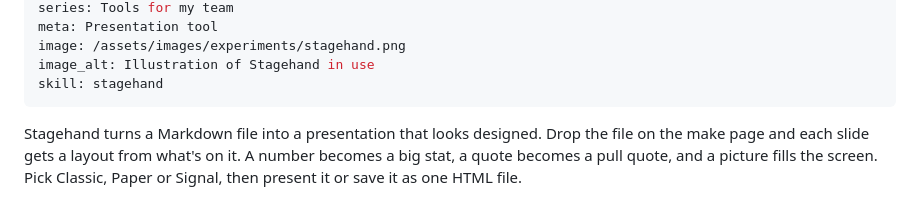
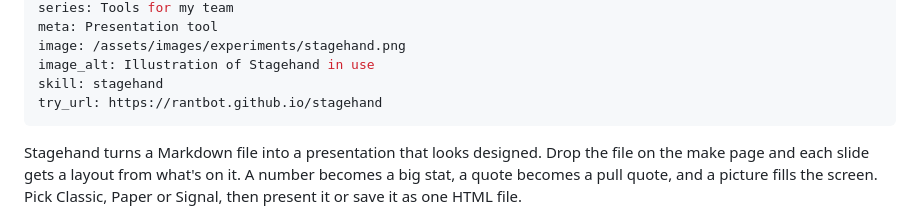
Before and after one commit to rantbot/portfolio, a Markdown page: src/posts/2026-10-08-stagehand.md, the part around the change. Drawn GitHub-style.

Commit message:
update link to stagehand

```diff
--- a/src/posts/2026-10-08-stagehand.md
+++ b/src/posts/2026-10-08-stagehand.md
@@ -9,6 +9,7 @@ meta: Presentation tool
 image: /assets/images/experiments/stagehand.png
 image_alt: Illustration of Stagehand in use
 skill: stagehand
+try_url: https://rantbot.github.io/stagehand
 ---
 
 Stagehand turns a Markdown file into a presentation that looks designed. Drop the file on the make page and each slide gets a layout from what's on it. A number becomes a big stat, a quote becomes a pull quote, and a picture fills the screen. Pick Classic, Paper or Signal, then present it or save it as one HTML file.
```
Also changed, not shown: 1 other file.
